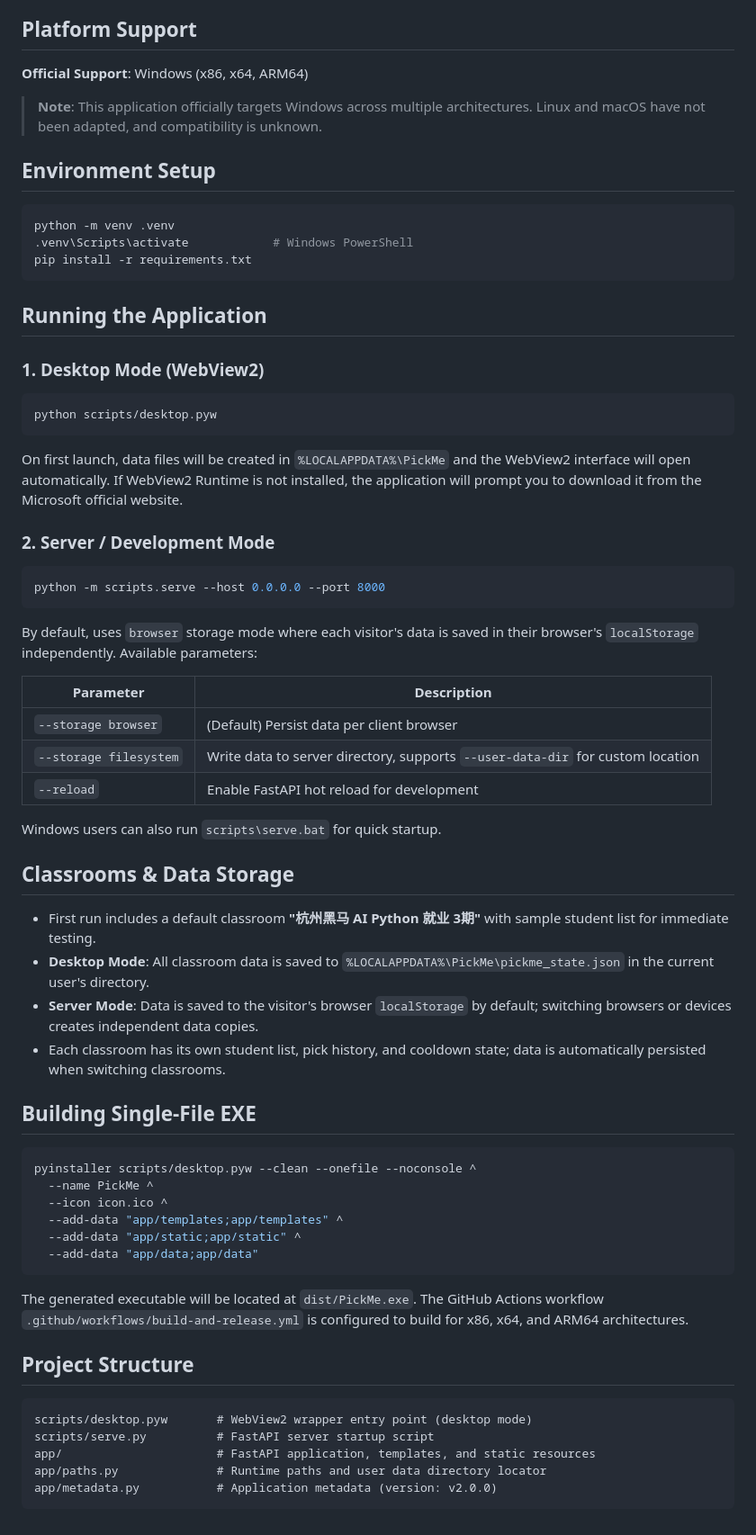
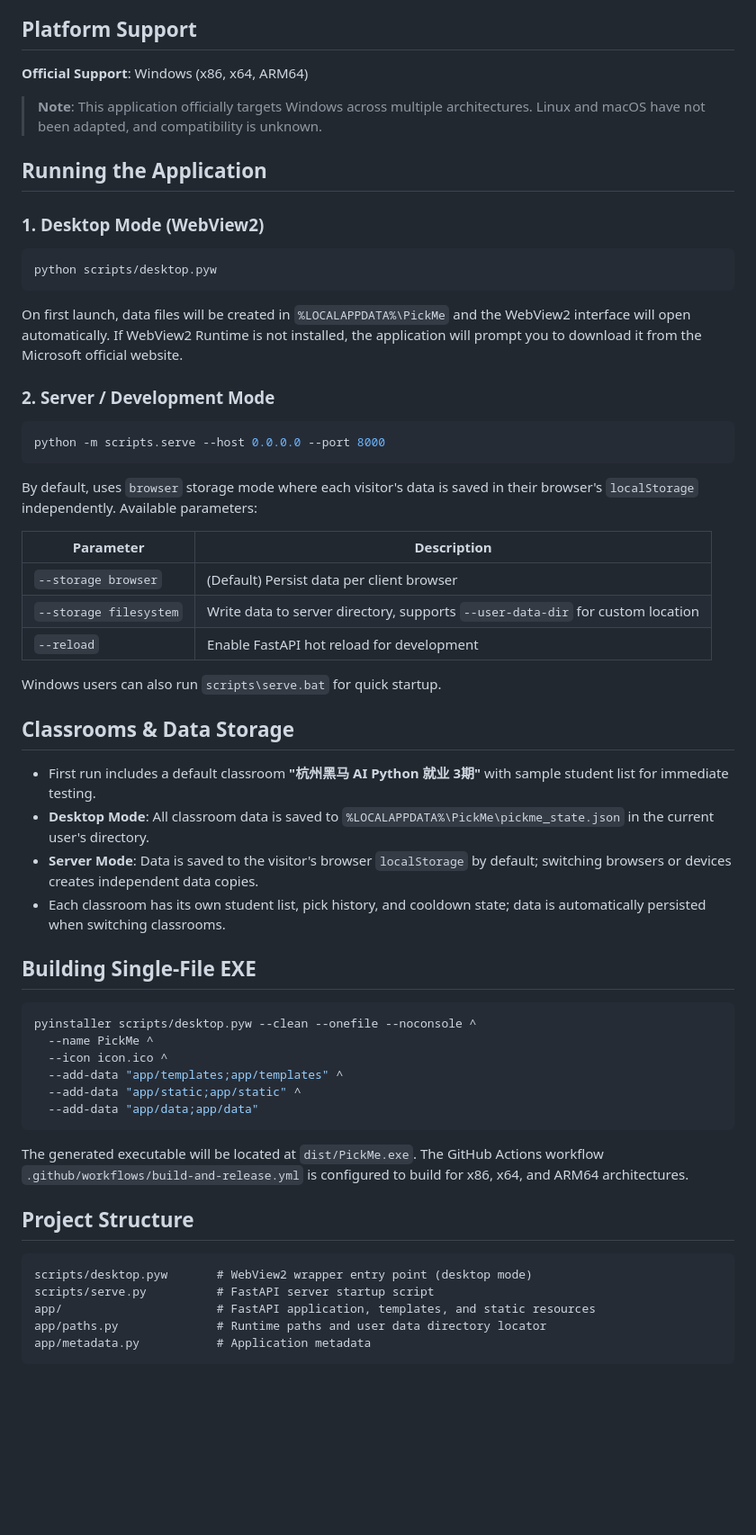
Before and after one commit to KARPED1EM/PickMe, a Markdown page: README.md, the part around one of its changes. Shown at 90% size. Drawn GitHub-style; blank space fills up the shorter version.

````diff
--- a/README.md
+++ b/README.md
@@ -17,26 +18,22 @@ PickMe is a random name picker tool built with FastAPI and modern web frontend.
 
 > **Note**: This application officially targets Windows across multiple architectures. Linux and macOS have not been adapted, and compatibility is unknown.
 
-## Environment Setup
-
-```bash
-python -m venv .venv
-.venv\Scripts\activate            # Windows PowerShell
-pip install -r requirements.txt
-```
-
 ## Running the Application
 
 ### 1. Desktop Mode (WebView2)
+
 ```bash
 python scripts/desktop.pyw
 ```
+
 On first launch, data files will be created in `%LOCALAPPDATA%\PickMe` and the WebView2 interface will open automatically. If WebView2 Runtime is not installed, the application will prompt you to download it from the Microsoft official website.
 
 ### 2. Server / Development Mode
+
 ```bash
 python -m scripts.serve --host 0.0.0.0 --port 8000
 ```
+
 By default, uses `browser` storage mode where each visitor's data is saved in their browser's `localStorage` independently. Available parameters:
 
 | Parameter | Description |
@@ -48,12 +45,14 @@ By default, uses `browser` storage mode where each visitor's data is saved in th
 Windows users can also run `scripts\serve.bat` for quick startup.
 
 ## Classrooms & Data Storage
+
 - First run includes a default classroom **"杭州黑马 AI Python 就业 3期"** with sample student list for immediate testing.
 - **Desktop Mode**: All classroom data is saved to `%LOCALAPPDATA%\PickMe\pickme_state.json` in the current user's directory.
 - **Server Mode**: Data is saved to the visitor's browser `localStorage` by default; switching browsers or devices creates independent data copies.
 - Each classroom has its own student list, pick history, and cooldown state; data is automatically persisted when switching classrooms.
 
 ## Building Single-File EXE
+
 ```bash
 pyinstaller scripts/desktop.pyw --clean --onefile --noconsole ^
   --name PickMe ^
@@ -62,13 +61,15 @@ pyinstaller scripts/desktop.pyw --clean --onefile --noconsole ^
   --add-data "app/static;app/static" ^
   --add-data "app/data;app/data"
 ```
+
 The generated executable will be located at `dist/PickMe.exe`. The GitHub Actions workflow `.github/workflows/build-and-release.yml` is configured to build for x86, x64, and ARM64 architectures.
 
 ## Project Structure
-```
+
+```txt
 scripts/desktop.pyw       # WebView2 wrapper entry point (desktop mode)
 scripts/serve.py          # FastAPI server startup script
 app/                      # FastAPI application, templates, and static resources
 app/paths.py              # Runtime paths and user data directory locator
-app/metadata.py           # Application metadata (version: v2.0.0)
+app/metadata.py           # Application metadata
 ```
````
Also changed, not shown: other parts of README.md (+1 -0 lines), README_zh.md (+12 -11 lines).
